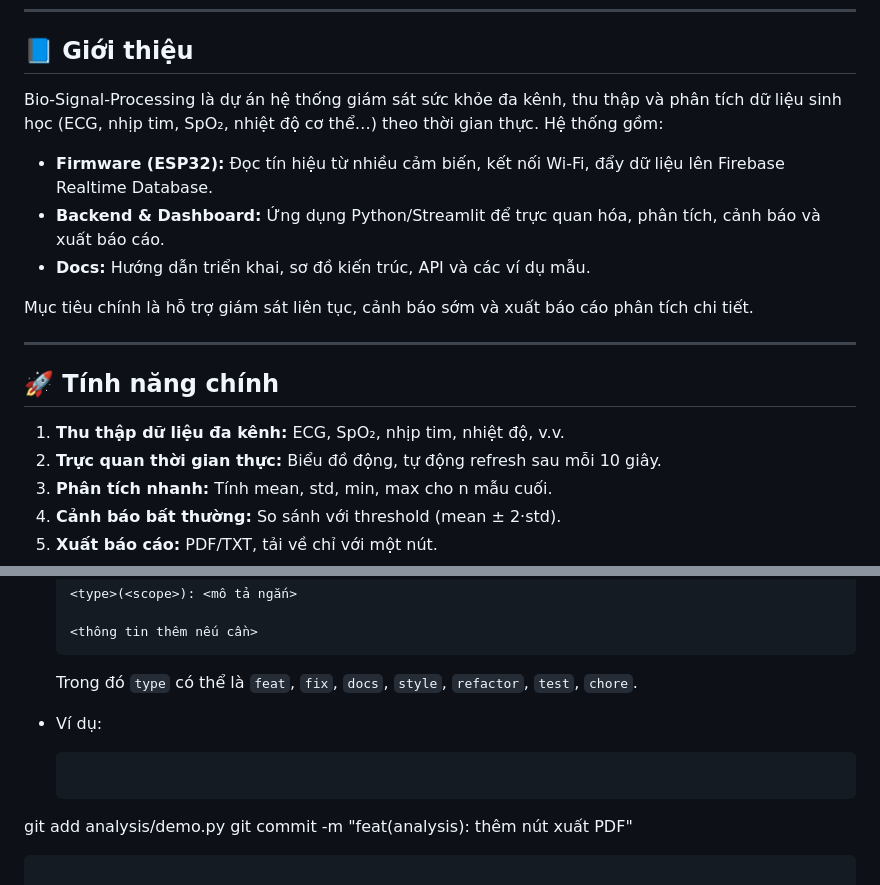
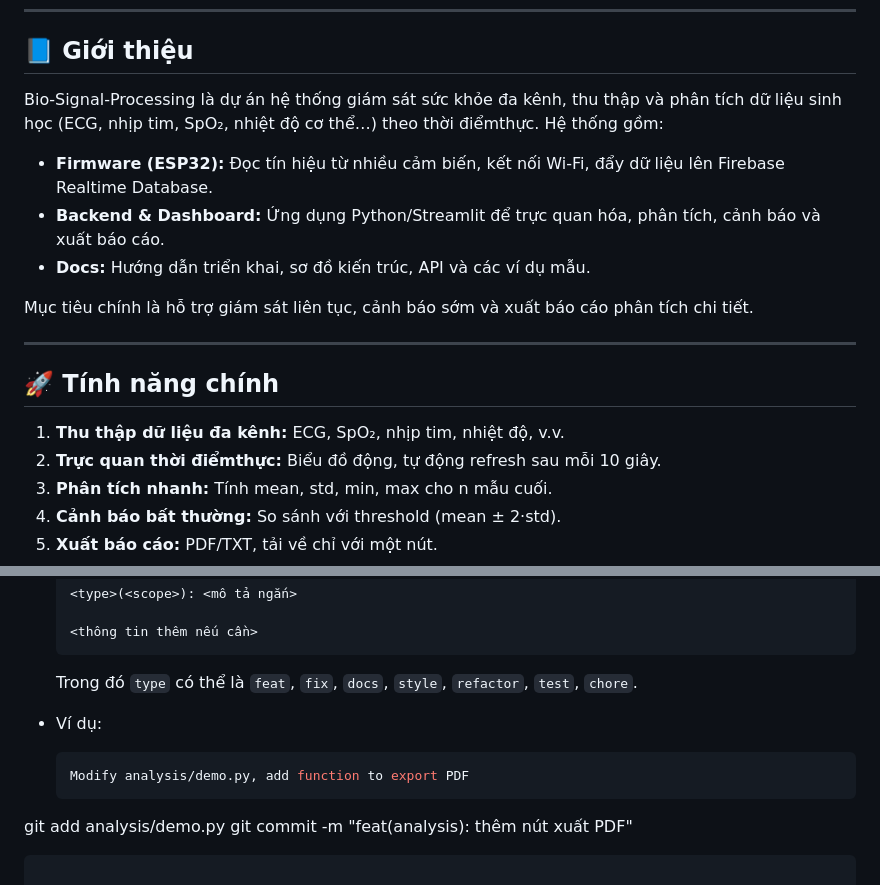
Before and after one commit to miktae07/bio-signal-processing, a Markdown page: README.md, 2 parts joined by grey strips. GitHub-like rendering.

````diff
--- a/README.md
+++ b/README.md
@@ -6,7 +6,7 @@
 
 ## 📘 Giới thiệu
 
-Bio‑Signal‑Processing là dự án hệ thống giám sát sức khỏe đa kênh, thu thập và phân tích dữ liệu sinh học (ECG, nhịp tim, SpO₂, nhiệt độ cơ thể…) theo thời gian thực. Hệ thống gồm:
+Bio‑Signal‑Processing là dự án hệ thống giám sát sức khỏe đa kênh, thu thập và phân tích dữ liệu sinh học (ECG, nhịp tim, SpO₂, nhiệt độ cơ thể…) theo thời điểmthực. Hệ thống gồm:
 
 * **Firmware (ESP32):** Đọc tín hiệu từ nhiều cảm biến, kết nối Wi-Fi, đẩy dữ liệu lên Firebase Realtime Database.
 * **Backend & Dashboard:** Ứng dụng Python/Streamlit để trực quan hóa, phân tích, cảnh báo và xuất báo cáo.
@@ -19,7 +19,7 @@ Mục tiêu chính là hỗ trợ giám sát liên tục, cảnh báo sớm và
 ## 🚀 Tính năng chính
 
 1. **Thu thập dữ liệu đa kênh:** ECG, SpO₂, nhịp tim, nhiệt độ, v.v.
-2. **Trực quan thời gian thực:** Biểu đồ động, tự động refresh sau mỗi 10 giây.
+2. **Trực quan thời điểmthực:** Biểu đồ động, tự động refresh sau mỗi 10 giây.
 3. **Phân tích nhanh:** Tính mean, std, min, max cho n mẫu cuối.
 4. **Cảnh báo bất thường:** So sánh với threshold (mean ± 2·std).
 5. **Xuất báo cáo:** PDF/TXT, tải về chỉ với một nút.
@@ -128,6 +128,7 @@ git checkout -b feature/<tên-tính-năng>
 * Ví dụ:
 
   ```bash
+  Modify analysis/demo.py, add function to export PDF
   ```
 
 git add analysis/demo.py
````
